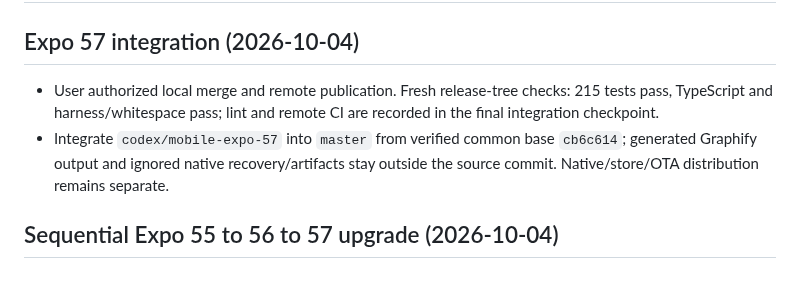
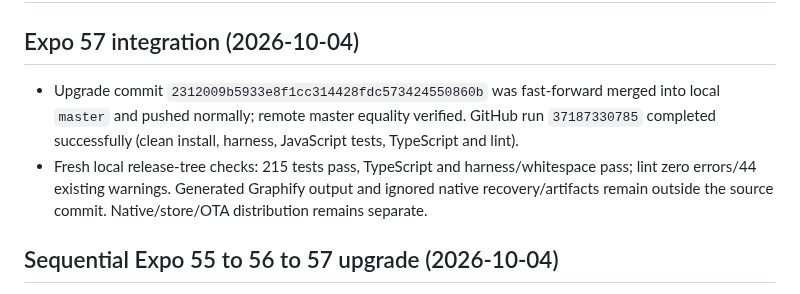
Before and after one commit to aymkopi/aleconnect-mobile, a Markdown page: docs/agent-harness/active-work.md, the part around the change. GitHub-like rendering.

```diff
--- a/docs/agent-harness/active-work.md
+++ b/docs/agent-harness/active-work.md
@@ -2,8 +2,8 @@
 
 ## Expo 57 integration (2026-10-04)
 
-- User authorized local merge and remote publication. Fresh release-tree checks: 215 tests pass, TypeScript and harness/whitespace pass; lint and remote CI are recorded in the final integration checkpoint.
-- Integrate `codex/mobile-expo-57` into `master` from verified common base `cb6c614`; generated Graphify output and ignored native recovery/artifacts stay outside the source commit. Native/store/OTA distribution remains separate.
+- Upgrade commit `2312009b5933e8f1cc314428fdc573424550860b` was fast-forward merged into local `master` and pushed normally; remote master equality verified. GitHub run `37187330785` completed successfully (clean install, harness, JavaScript tests, TypeScript and lint).
+- Fresh local release-tree checks: 215 tests pass, TypeScript and harness/whitespace pass; lint zero errors/44 existing warnings. Generated Graphify output and ignored native recovery/artifacts remain outside the source commit. Native/store/OTA distribution remains separate.
 
 ## Sequential Expo 55 to 56 to 57 upgrade (2026-10-04)
 
```
Also changed, not shown: docs/agent-harness/implementation-history.md (+1 -0 lines).
